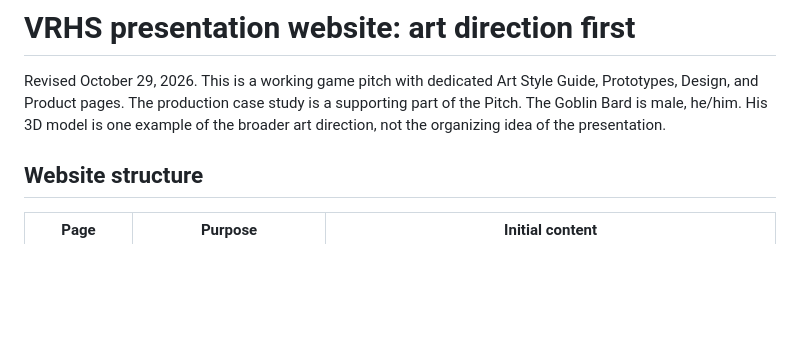
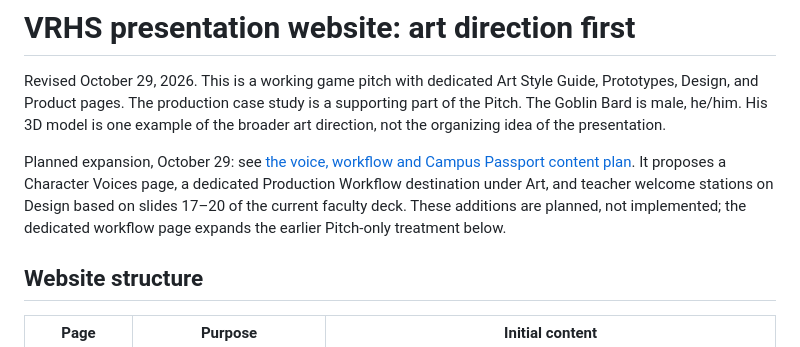
Before and after one commit to aklein00/VRSchool, a Markdown page: docs/web-presentation-plan.md, the part around the change. Drawn GitHub-style; blank space fills up the shorter version.

```diff
--- a/docs/web-presentation-plan.md
+++ b/docs/web-presentation-plan.md
@@ -1,6 +1,8 @@
 # VRHS presentation website: art direction first
 
 Revised October 29, 2026. This is a working game pitch with dedicated Art Style Guide, Prototypes, Design, and Product pages. The production case study is a supporting part of the Pitch. The Goblin Bard is male, he/him. His 3D model is one example of the broader art direction, not the organizing idea of the presentation.
+
+Planned expansion, October 29: see [the voice, workflow and Campus Passport content plan](presentation-content-expansion-plan.md). It proposes a Character Voices page, a dedicated Production Workflow destination under Art, and teacher welcome stations on Design based on slides 17–20 of the current faculty deck. These additions are planned, not implemented; the dedicated workflow page expands the earlier Pitch-only treatment below.
 
 ## Website structure
 
```
Also changed, not shown: docs/presentation-content-expansion-plan.md (added, +145 -0 lines).
